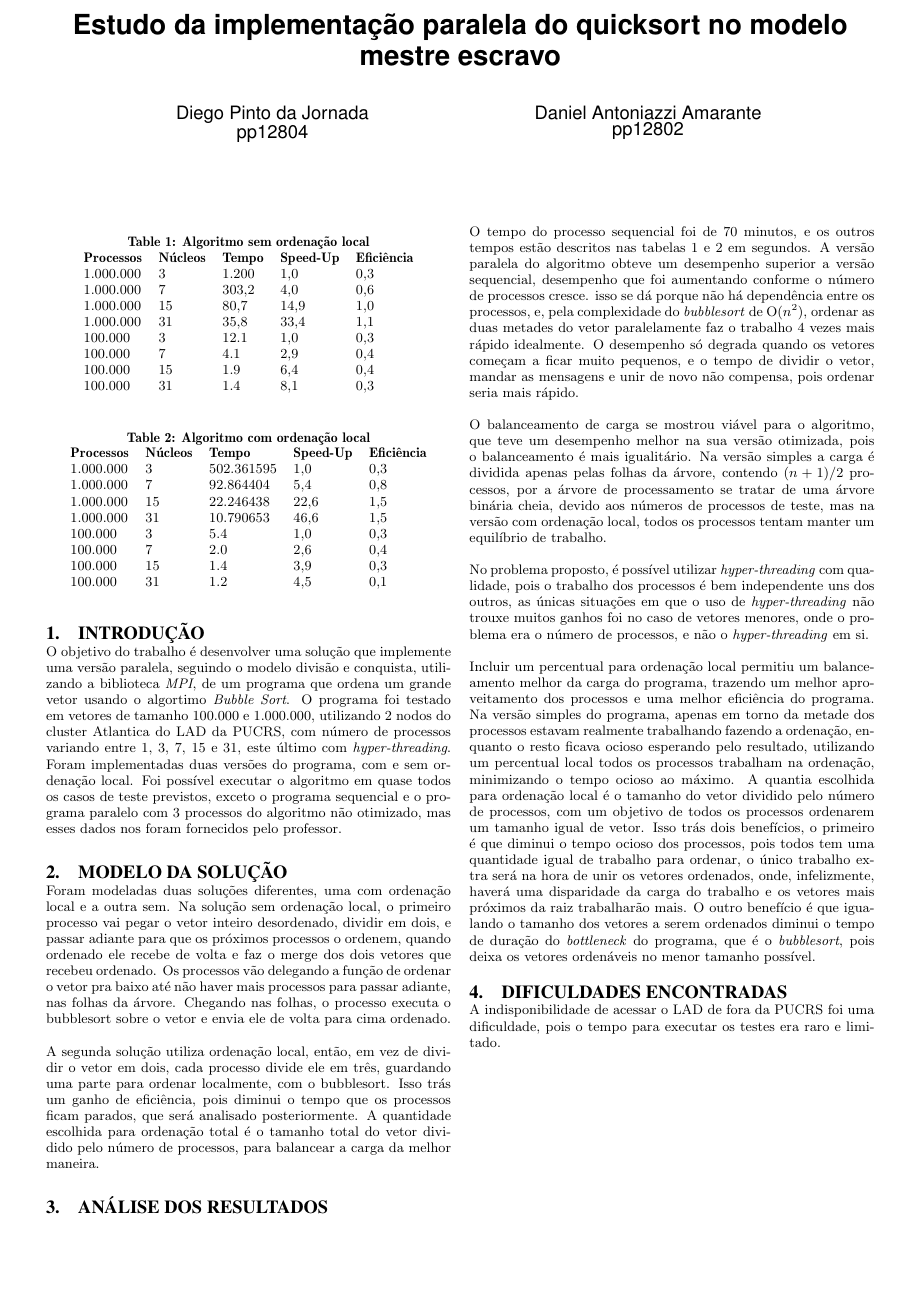
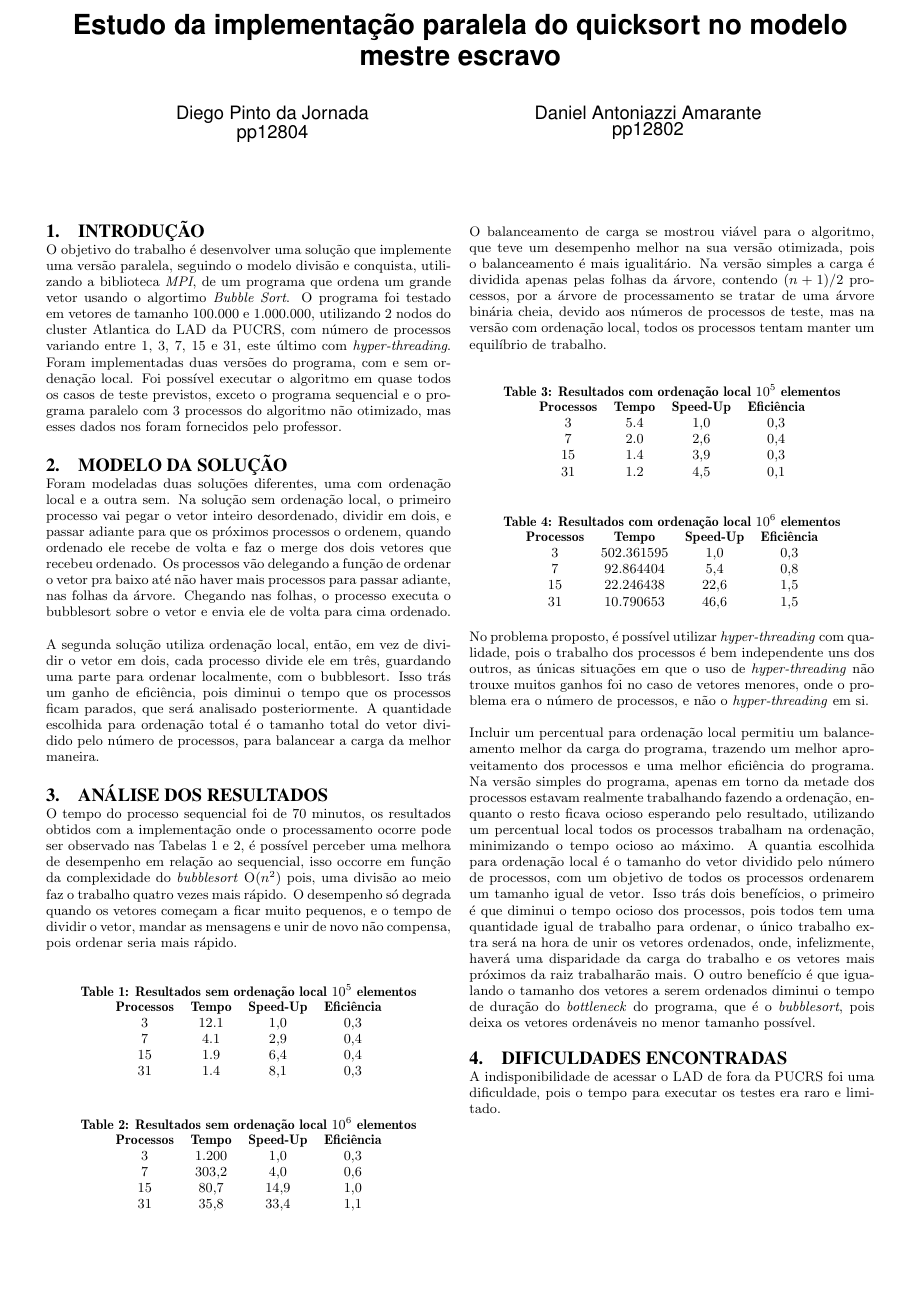
Before and after one commit to PUCRSOpenSource/crispy-giggle, a LaTeX paper (doc/report.tex, which reads doc/sections/analise-resultados.tex, doc/tables/optimized-100k.tex, doc/tables/optimized-1M.tex): the whole page. Compiled offline with pdfLaTeX.

Commit message:
Updates from ShareLaTeX

```diff
--- a/doc/report.tex
+++ b/doc/report.tex
@@ -1,6 +1,7 @@
 \documentclass{acm_proc_article-sp}
 
-\usepackage[brazilian]{babel}
+%\usepackage[brazilian]{babel}
+\usepackage[brazil]{babel}
 \usepackage[utf8]{inputenc}
 \usepackage[T1]{fontenc}
 
@@ -26,39 +27,7 @@
 
 \input{./sections/modelo-solucao.tex}
 
-\begin{table}[]
-\centering
-\caption{Algoritmo sem ordenação local}
-\label{my-label}
-\begin{tabular}{lllll}
-\textbf{Processos} & \textbf{Núcleos} & \textbf{Tempo} & \textbf{Speed-Up} & \textbf{Eficiência} \\
-1.000.000          & 3                & 1.200          & 1,0               & 0,3                 \\
-1.000.000          & 7                & 303,2          & 4,0               & 0,6                 \\
-1.000.000          & 15               & 80,7           & 14,9              & 1,0                 \\
-1.000.000          & 31               & 35,8           & 33,4              & 1,1                 \\
-100.000            & 3                & 12.1           & 1,0               & 0,3                 \\
-100.000            & 7                & 4.1            & 2,9               & 0,4                 \\
-100.000            & 15               & 1.9            & 6,4               & 0,4                 \\
-100.000            & 31               & 1.4            & 8,1               & 0,3
-\end{tabular}
-\end{table}
 
-\begin{table}[]
-\centering
-\caption{Algoritmo com ordenação local}
-\label{my-label}
-\begin{tabular}{lllll}
-\textbf{Processos} & \textbf{Núcleos} & \textbf{Tempo} & \textbf{Speed-Up} & \textbf{Eficiência} \\
-1.000.000          & 3                & 502.361595     & 1,0               & 0,3                 \\
-1.000.000          & 7                & 92.864404      & 5,4               & 0,8                 \\
-1.000.000          & 15               & 22.246438      & 22,6              & 1,5                 \\
-1.000.000          & 31               & 10.790653      & 46,6              & 1,5                 \\
-100.000            & 3                & 5.4            & 1,0               & 0,3                 \\
-100.000            & 7                & 2.0            & 2,6               & 0,4                 \\
-100.000            & 15               & 1.4            & 3,9               & 0,3                 \\
-100.000            & 31               & 1.2            & 4,5               & 0,1
-\end{tabular}
-\end{table}
 
 \input{./sections/analise-resultados.tex}
 
--- a/doc/sections/analise-resultados.tex
+++ b/doc/sections/analise-resultados.tex
@@ -1,8 +1,29 @@
 \section{Análise dos Resultados}
 
-O tempo do processo sequencial foi de 70 minutos, e os outros tempos estão descritos nas tabelas 1 e 2 em segundos. A versão paralela do algoritmo obteve um desempenho superior a versão sequencial, desempenho que foi aumentando conforme o número de processos cresce. isso se dá porque não há dependência entre os processos, e, pela complexidade do \emph{bubblesort} de O($n^{2}$), ordenar as duas metades do vetor paralelamente faz o trabalho 4 vezes mais rápido idealmente. O desempenho só degrada quando os vetores começam a ficar muito pequenos, e o tempo de dividir o vetor, mandar as mensagens e unir de novo não compensa, pois ordenar seria mais rápido.
+O tempo do processo sequencial foi de 70 minutos, os resultados obtidos com a implementação onde o
+processamento ocorre pode ser observado nas Tabelas~\ref{table:parallel-100k}
+e~\ref{table:parallel-1M}, é possível perceber uma melhora de desempenho em relação ao sequencial,
+isso occorre em função da complexidade do \emph{bubblesort} O$(n^2)$ pois, uma divisão ao meio
+faz o trabalho quatro vezes mais rápido. O desempenho só degrada quando os vetores começam a ficar
+muito pequenos, e o tempo de dividir o vetor, mandar as mensagens e unir de novo não compensa, pois
+ordenar seria mais rápido.
 
-O balanceamento de carga se mostrou viável para o algoritmo, que teve um desempenho melhor na sua versão otimizada, pois o balanceamento é mais igualitário. Na versão simples a carga é dividida apenas pelas folhas da árvore, contendo $(n + 1) / 2$ processos, por a árvore de processamento se tratar de uma árvore binária cheia, devido aos números de processos de teste, mas na versão com ordenação local, todos os processos tentam manter um equilíbrio de trabalho.
+\input{./tables/parallel-100k.tex}
+
+\input{./tables/parallel-1M.tex}
+
+%e os outros tempos estão descritos nas tabelas 1 e 2 em segundos. A versão paralela do algoritmo obteve um desempenho superior a versão sequencial, desempenho que foi aumentando conforme o número de processos cresce. isso se dá porque não há dependência entre os processos, e, pela complexidade do \emph{bubblesort} de O($n^{2}$), ordenar as duas metades do vetor paralelamente faz o trabalho 4 vezes mais rápido idealmente. O desempenho só degrada quando os vetores começam a ficar muito pequenos, e o tempo de dividir o vetor, mandar as mensagens e unir de novo não compensa, pois ordenar seria mais rápido.
+
+O balanceamento de carga se mostrou viável para o algoritmo, que teve um desempenho melhor na sua
+versão otimizada, pois o balanceamento é mais igualitário. Na versão simples a carga é dividida
+apenas pelas folhas da árvore, contendo $(n + 1) / 2$ processos, por a árvore de processamento se
+tratar de uma árvore binária cheia, devido aos números de processos de teste, mas na versão com
+ordenação local, todos os processos tentam manter um equilíbrio de trabalho.
+
+\input{./tables/optimized-100k.tex}
+
+\input{./tables/optimized-1M.tex}
+
 
 No problema proposto, é possível utilizar \emph{hyper-threading} com qualidade, pois o trabalho dos processos é bem independente uns dos outros, as únicas situações em que o uso de \emph{hyper-threading} não trouxe muitos ganhos foi no caso de vetores menores, onde o problema era o número de processos, e não o \emph{hyper-threading} em si.
 
--- /dev/null
+++ b/doc/tables/optimized-100k.tex
@@ -0,0 +1,12 @@
+\begin{table}[h!]
+\centering
+\caption{Resultados com ordenação local $10^5$ elementos}
+\label{table:optimized-100k}
+\begin{tabular}{ccccc}
+ \textbf{Processos} & \textbf{Tempo} & \textbf{Speed-Up} & \textbf{Eficiência} \\
+ 3                & 5.4            & 1,0               & 0,3                 \\
+ 7                & 2.0            & 2,6               & 0,4                 \\
+ 15               & 1.4            & 3,9               & 0,3                 \\
+ 31               & 1.2            & 4,5               & 0,1
+\end{tabular}
+\end{table}
--- /dev/null
+++ b/doc/tables/optimized-1M.tex
@@ -0,0 +1,12 @@
+\begin{table}[h!]
+\centering
+\caption{Resultados com ordenação local $10^6$ elementos}
+\label{table:optimized-1M}
+\begin{tabular}{ccccc}
+ \textbf{Processos} & \textbf{Tempo} & \textbf{Speed-Up} & \textbf{Eficiência} \\
+ 3                & 502.361595     & 1,0               & 0,3                 \\
+ 7                & 92.864404      & 5,4               & 0,8                 \\
+ 15               & 22.246438      & 22,6              & 1,5                 \\
+ 31               & 10.790653      & 46,6              & 1,5                 \\
+\end{tabular}
+\end{table}
--- /dev/null
+++ b/doc/tables/parallel-100k.tex
@@ -0,0 +1,12 @@
+\begin{table}[h!]
+\centering
+\caption{Resultados sem ordenação local $10^5$ elementos}
+\label{table:parallel-100k}
+\begin{tabular}{ccccc}
+ \textbf{Processos} & \textbf{Tempo} & \textbf{Speed-Up} & \textbf{Eficiência} \\
+ 3                & 12.1           & 1,0               & 0,3                 \\
+ 7                & 4.1            & 2,9               & 0,4                 \\
+ 15               & 1.9            & 6,4               & 0,4                 \\
+ 31               & 1.4            & 8,1               & 0,3
+\end{tabular}
+\end{table}
--- /dev/null
+++ b/doc/tables/parallel-1M.tex
@@ -0,0 +1,12 @@
+\begin{table}[h!]
+\centering
+\caption{Resultados sem ordenação local $10^6$ elementos}
+\label{table:parallel-1M}
+\begin{tabular}{ccccc}
+\textbf{Processos} & \textbf{Tempo} & \textbf{Speed-Up} & \textbf{Eficiência} \\
+ 3                & 1.200          & 1,0               & 0,3                 \\
+ 7                & 303,2          & 4,0               & 0,6                 \\
+ 15               & 80,7           & 14,9              & 1,0                 \\
+ 31               & 35,8           & 33,4              & 1,1                 \\
+\end{tabular}
+\end{table}
```
